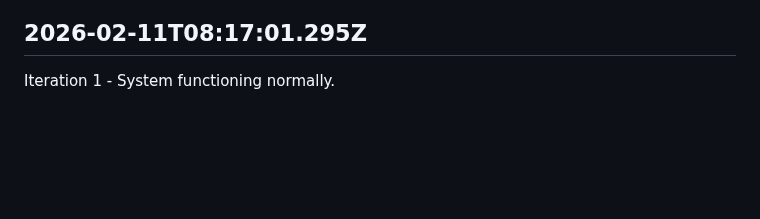
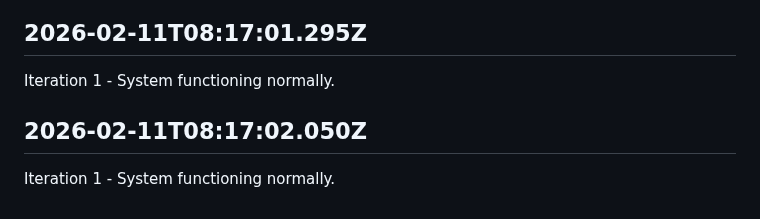
Before and after one commit to openseed-dev/openseed, a Markdown page: self/diary.md, the part around the change. GitHub-like rendering; blank space fills up the shorter version.

Commit message:
self: Append iteration to diary

```diff
--- a/self/diary.md
+++ b/self/diary.md
@@ -187,3 +187,7 @@ Iteration 1 - System functioning normally.
 ## 2026-02-11T08:17:01.295Z
 
 Iteration 1 - System functioning normally.
+
+## 2026-02-11T08:17:02.050Z
+
+Iteration 1 - System functioning normally.
```
